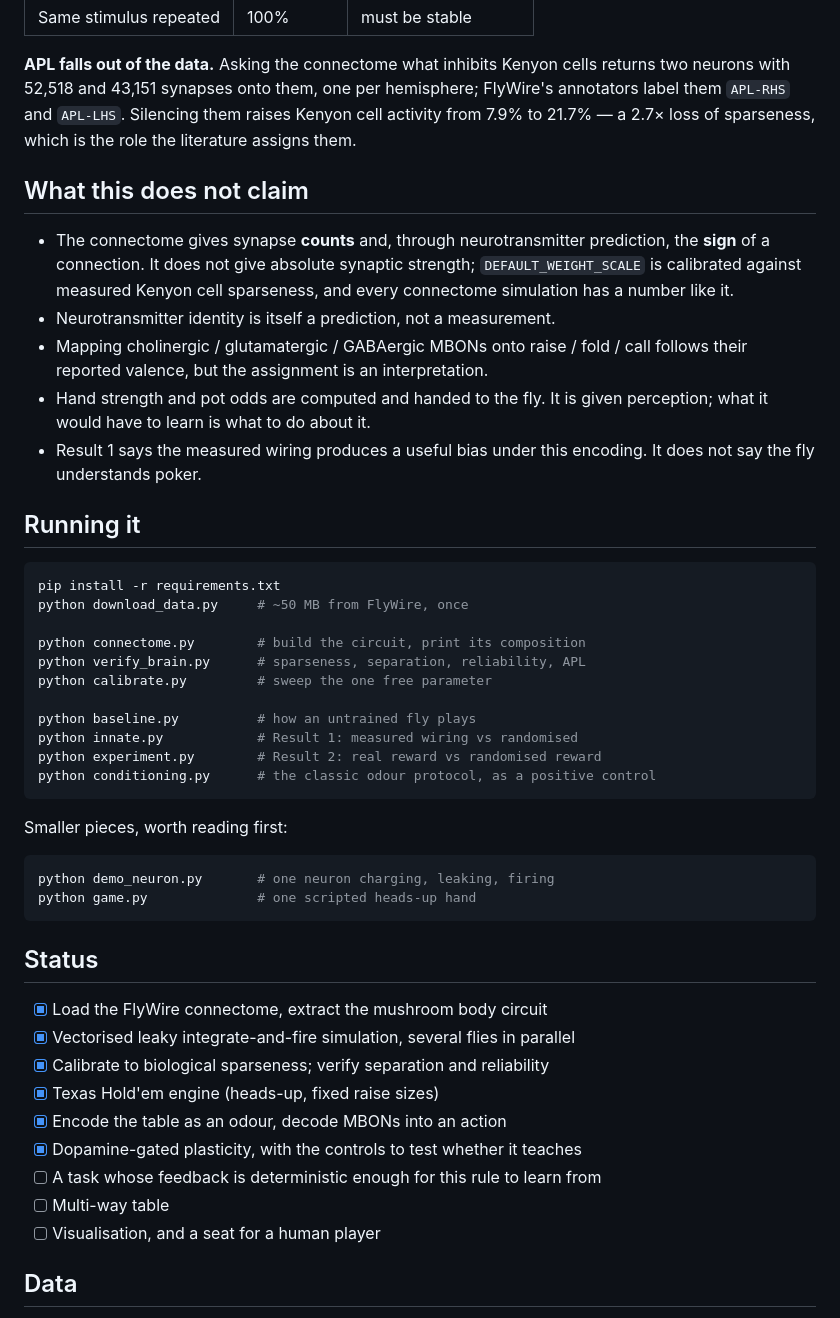
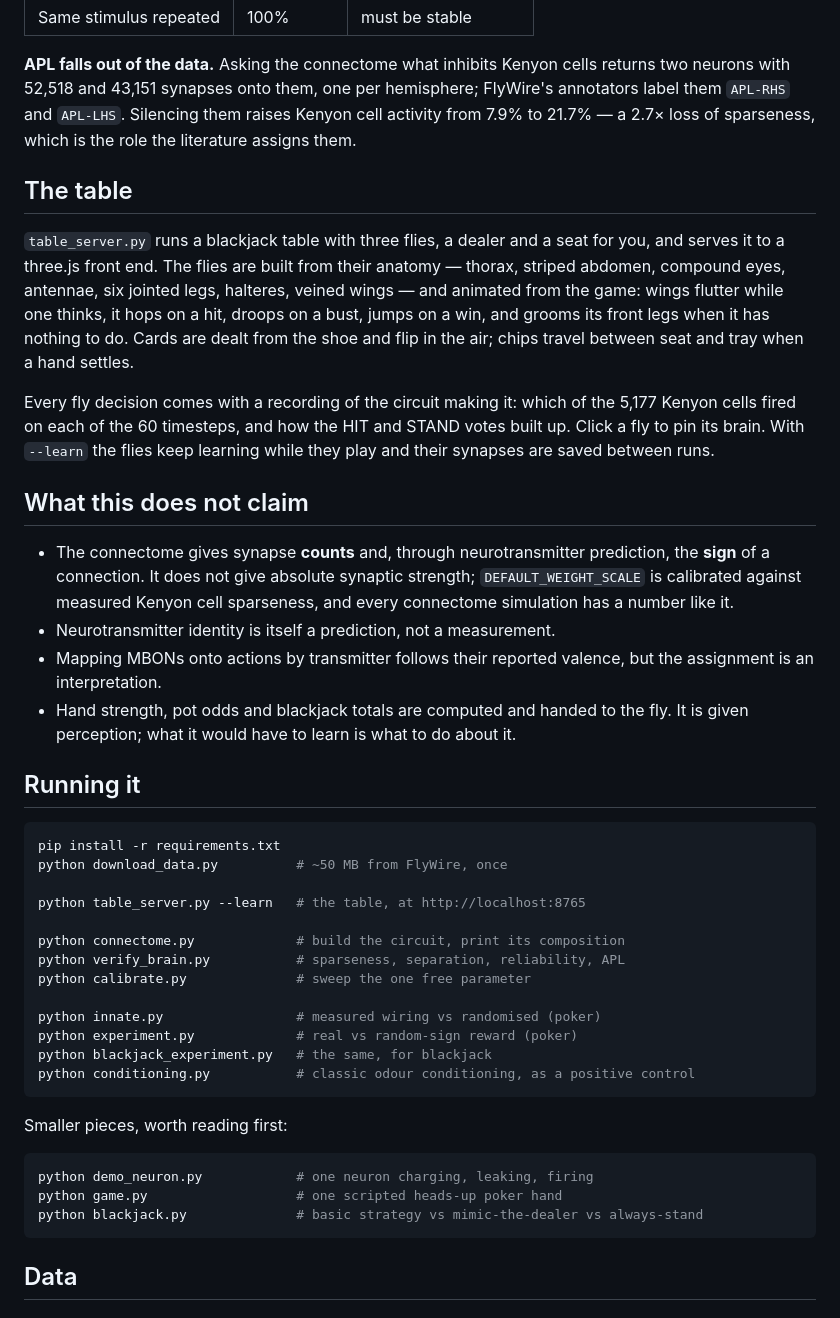
Before and after one commit to ItayParienty/fly-brain-poker, a Markdown page: README.md, the part around one of its changes. Drawn GitHub-style.

````diff
--- a/README.md
+++ b/README.md
@@ -128,55 +124,59 @@ hemisphere; FlyWire's annotators label them `APL-RHS` and `APL-LHS`. Silencing
 them raises Kenyon cell activity from 7.9% to 21.7% — a 2.7× loss of
 sparseness, which is the role the literature assigns them.
 
+## The table
+
+`table_server.py` runs a blackjack table with three flies, a dealer and a
+seat for you, and serves it to a three.js front end. The flies are built from
+their anatomy — thorax, striped abdomen, compound eyes, antennae, six jointed
+legs, halteres, veined wings — and animated from the game: wings flutter while
+one thinks, it hops on a hit, droops on a bust, jumps on a win, and grooms its
+front legs when it has nothing to do. Cards are dealt from the shoe and flip
+in the air; chips travel between seat and tray when a hand settles.
+
+Every fly decision comes with a recording of the circuit making it: which of
+the 5,177 Kenyon cells fired on each of the 60 timesteps, and how the HIT and
+STAND votes built up. Click a fly to pin its brain. With `--learn` the flies
+keep learning while they play and their synapses are saved between runs.
+
 ## What this does not claim
 
 - The connectome gives synapse **counts** and, through neurotransmitter
-  prediction, the **sign** of a connection. It does not give absolute synaptic
-  strength; `DEFAULT_WEIGHT_SCALE` is calibrated against measured Kenyon cell
-  sparseness, and every connectome simulation has a number like it.
+  prediction, the **sign** of a connection. It does not give absolute
+  synaptic strength; `DEFAULT_WEIGHT_SCALE` is calibrated against measured
+  Kenyon cell sparseness, and every connectome simulation has a number like it.
 - Neurotransmitter identity is itself a prediction, not a measurement.
-- Mapping cholinergic / glutamatergic / GABAergic MBONs onto raise / fold /
-  call follows their reported valence, but the assignment is an
-  interpretation.
-- Hand strength and pot odds are computed and handed to the fly. It is given
-  perception; what it would have to learn is what to do about it.
-- Result 1 says the measured wiring produces a useful bias under this
-  encoding. It does not say the fly understands poker.
+- Mapping MBONs onto actions by transmitter follows their reported valence,
+  but the assignment is an interpretation.
+- Hand strength, pot odds and blackjack totals are computed and handed to the
+  fly. It is given perception; what it would have to learn is what to do
+  about it.
 
 ## Running it
 
 ```bash
 pip install -r requirements.txt
-python download_data.py     # ~50 MB from FlyWire, once
+python download_data.py          # ~50 MB from FlyWire, once
 
-python connectome.py        # build the circuit, print its composition
-python verify_brain.py      # sparseness, separation, reliability, APL
-python calibrate.py         # sweep the one free parameter
+python table_server.py --learn   # the table, at http://localhost:8765
 
-python baseline.py          # how an untrained fly plays
-python innate.py            # Result 1: measured wiring vs randomised
-python experiment.py        # Result 2: real reward vs randomised reward
-python conditioning.py      # the classic odour protocol, as a positive control
+python connectome.py             # build the circuit, print its composition
+python verify_brain.py           # sparseness, separation, reliability, APL
+python calibrate.py              # sweep the one free parameter
+
+python innate.py                 # measured wiring vs randomised (poker)
+python experiment.py             # real vs random-sign reward (poker)
+python blackjack_experiment.py   # the same, for blackjack
+python conditioning.py           # classic odour conditioning, as a positive control
 ```
 
 Smaller pieces, worth reading first:
 
 ```bash
-python demo_neuron.py       # one neuron charging, leaking, firing
-python game.py              # one scripted heads-up hand
+python demo_neuron.py            # one neuron charging, leaking, firing
+python game.py                   # one scripted heads-up poker hand
+python blackjack.py              # basic strategy vs mimic-the-dealer vs always-stand
 ```
-
-## Status
-
-- [x] Load the FlyWire connectome, extract the mushroom body circuit
-- [x] Vectorised leaky integrate-and-fire simulation, several flies in parallel
-- [x] Calibrate to biological sparseness; verify separation and reliability
-- [x] Texas Hold'em engine (heads-up, fixed raise sizes)
-- [x] Encode the table as an odour, decode MBONs into an action
-- [x] Dopamine-gated plasticity, with the controls to test whether it teaches
-- [ ] A task whose feedback is deterministic enough for this rule to learn from
-- [ ] Multi-way table
-- [ ] Visualisation, and a seat for a human player
 
 ## Data
 
````
Also changed, not shown: other parts of README.md (+75 -79 lines).
